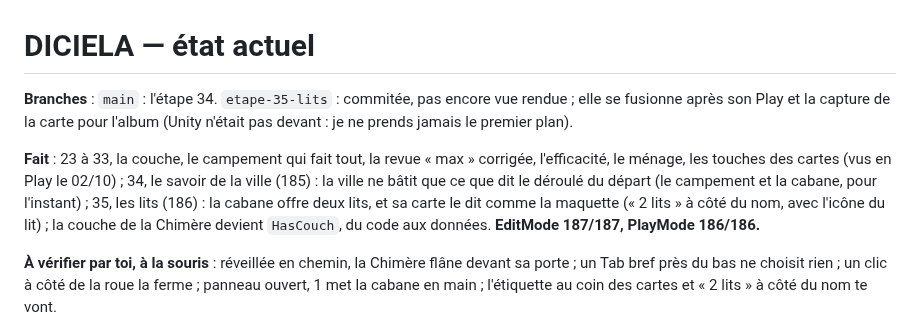
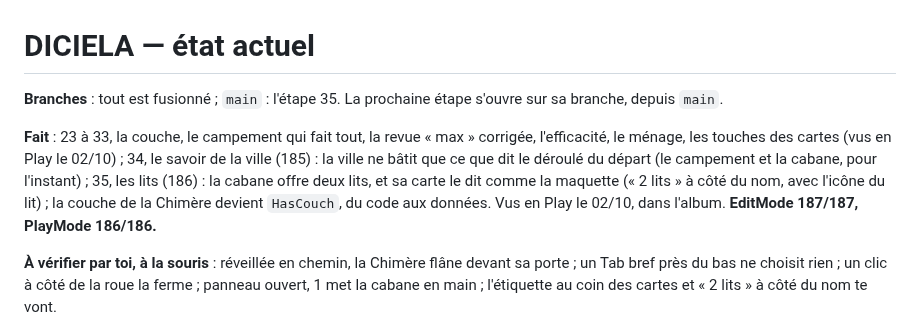
Before and after one commit to SNZMTO/DIciELa, a Markdown page: Docs/ETAT.md, the part around the change. Rendered like a GitHub page.

```diff
--- a/Docs/ETAT.md
+++ b/Docs/ETAT.md
@@ -1,13 +1,13 @@
 # DICIELA — état actuel
 
-**Branches** : `main` : l'étape 34. `etape-35-lits` : commitée, pas encore vue rendue ; elle se fusionne après son
-Play et la capture de la carte pour l'album (Unity n'était pas devant : je ne prends jamais le premier plan).
+**Branches** : tout est fusionné ; `main` : l'étape 35. La prochaine étape s'ouvre sur sa branche, depuis `main`.
+
 
 **Fait** : 23 à 33, la couche, le campement qui fait tout, la revue « max » corrigée, l'efficacité, le ménage, les
 touches des cartes (vus en Play le 02/10) ; 34, le savoir de la ville (185) : la ville ne bâtit que ce que dit le
 déroulé du départ (le campement et la cabane, pour l'instant) ; 35, les lits (186) : la cabane offre deux lits, et
 sa carte le dit comme la maquette (« 2 lits » à côté du nom, avec l'icône du lit) ; la couche de la Chimère devient
-`HasCouch`, du code aux données. **EditMode 187/187, PlayMode 186/186.**
+`HasCouch`, du code aux données. Vus en Play le 02/10, dans l'album. **EditMode 187/187, PlayMode 186/186.**
 
 **À vérifier par toi, à la souris** : réveillée en chemin, la Chimère flâne devant sa porte ; un Tab bref près du bas
 ne choisit rien ; un clic à côté de la roue la ferme ; panneau ouvert, 1 met la cabane en main ; l'étiquette au coin
```
Also changed, not shown: Docs/ALBUM.md (+11 -0 lines), Docs/SAVOIR.md (+4 -0 lines), Docs/Album/2026-10-02_etape-35_lits-de-la-cabane.jpg (added), Docs/Album/2026-10-02_etape-35_vue-temoin.jpg (added), 1 other file.
